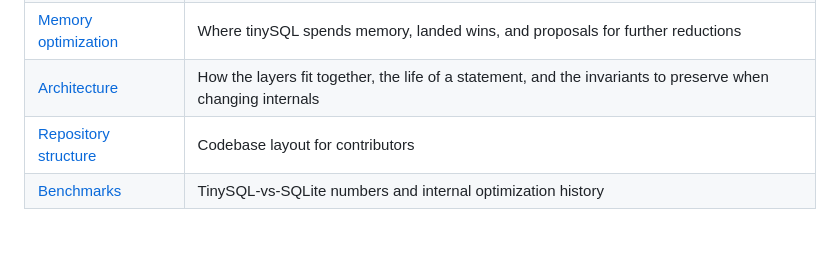
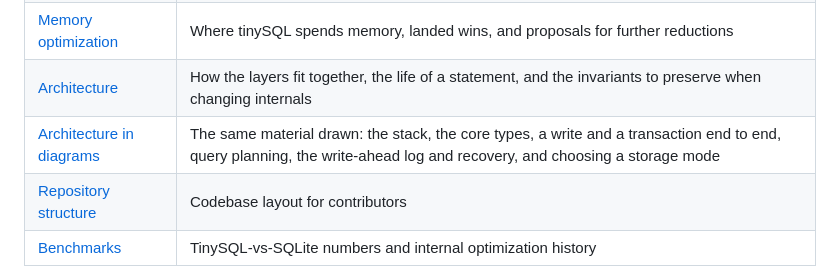
Before and after one commit to SimonWaldherr/tinySQL, a Markdown page: README.md, the part around the change. Rendered like a GitHub page; blank space fills up the shorter version.

```diff
--- a/README.md
+++ b/README.md
@@ -306,6 +306,7 @@ The authenticated `GET /api/analytics/vector` endpoint exists only with
 | [Development guide](./docs/development-guide.md) | Running tests, the Makefile, building the WASM demo |
 | [Memory optimization](./docs/memory-optimization.md) | Where tinySQL spends memory, landed wins, and proposals for further reductions |
 | [Architecture](./docs/architecture.md) | How the layers fit together, the life of a statement, and the invariants to preserve when changing internals |
+| [Architecture in diagrams](./docs/architecture-diagrams.md) | The same material drawn: the stack, the core types, a write and a transaction end to end, query planning, the write-ahead log and recovery, and choosing a storage mode |
 | [Repository structure](./docs/repository-structure.md) | Codebase layout for contributors |
 | [Benchmarks](./BENCHMARKS.md) | TinySQL-vs-SQLite numbers and internal optimization history |
 
```
Also changed, not shown: docs/architecture-diagrams.md (added, +424 -0 lines), docs/architecture.md (+4 -1 lines).
